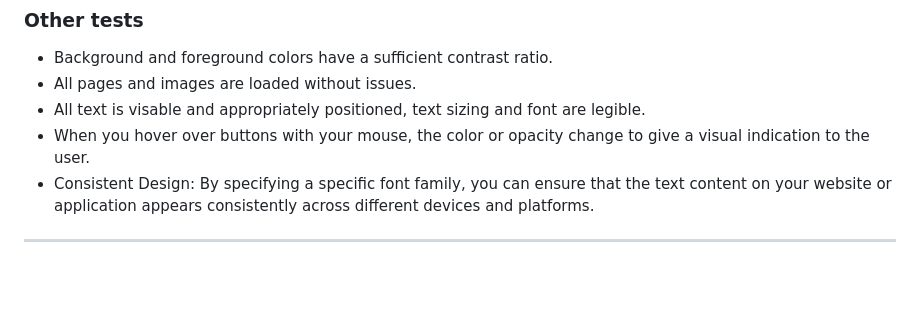
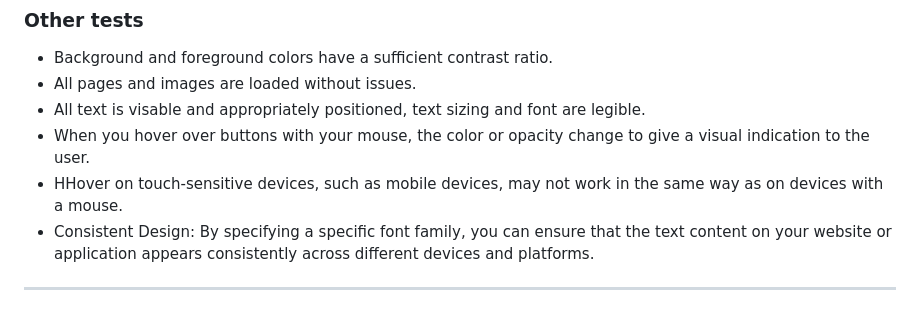
Before and after one commit to CVilares/quizJavascript, a Markdown page: README.md, the part around the change. GitHub-like rendering; blank space fills up the shorter version.

Commit message:
other tests on readme updated

```diff
--- a/README.md
+++ b/README.md
@@ -203,6 +203,7 @@ The responsiveness was also tested successfully on :
 * All pages and images are loaded without issues.
 * All text is visable and appropriately positioned, text sizing and font are legible.
 * When you hover over  buttons with your mouse, the color or opacity change to give a visual indication to the user.
+* HHover on touch-sensitive devices, such as mobile devices, may not work in the same way as on devices with a mouse.
 * Consistent Design: By specifying a specific font family, you can ensure that the text content on your website or application appears consistently across different devices and platforms.
 
 
```
